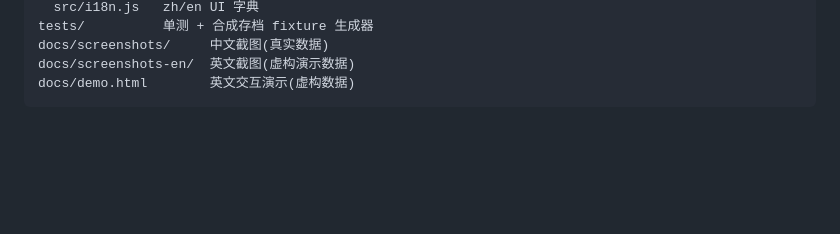
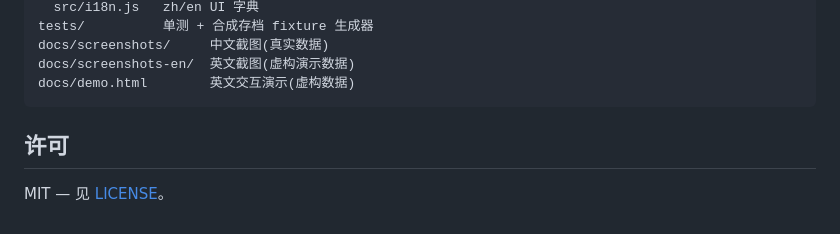
Before and after one commit to fudingyu/xbm, a Markdown page: README.md, the part around the change. GitHub-like rendering; blank space fills up the shorter version.

````diff
--- a/README.md
+++ b/README.md
@@ -333,3 +333,7 @@ docs/screenshots/     中文截图(真实数据)
 docs/screenshots-en/  英文截图(虚构演示数据)
 docs/demo.html        英文交互演示(虚构数据)
 ```
+
+## 许可
+
+MIT — 见 [LICENSE](LICENSE)。
````
Also changed, not shown: README.en.md (+10 -3 lines).
